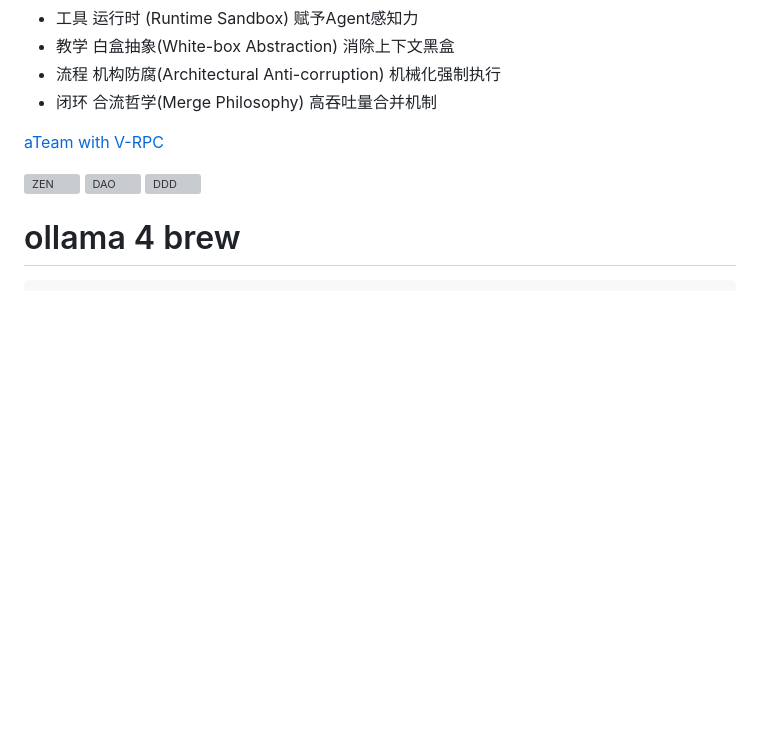
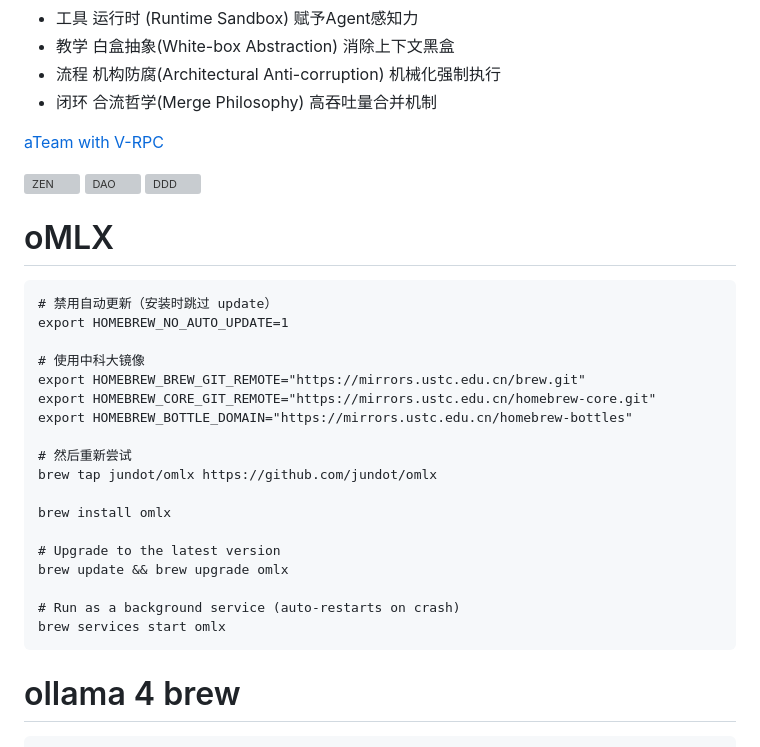
Before and after one commit to wuzhiping/ai-zen, a Markdown page: README.md, the part around the change. GitHub-like rendering; blank space fills up the shorter version; grey boxes are pictures that could not be loaded.

````diff
--- a/README.md
+++ b/README.md
@@ -13,6 +13,27 @@ Progressive Framework for Agentic EA
 <img width="2896" height="2552" alt="DAO" src="https://github.com/user-attachments/assets/60c82406-d86f-4301-ae95-32a1782f5586" />
 ![DDD](https://github.com/user-attachments/assets/2b1d0b93-30bd-4d2f-a733-8de8f8e8e96f)
 
+# oMLX
+```
+# 禁用自动更新（安装时跳过 update）
+export HOMEBREW_NO_AUTO_UPDATE=1
+
+# 使用中科大镜像
+export HOMEBREW_BREW_GIT_REMOTE="https://mirrors.ustc.edu.cn/brew.git"
+export HOMEBREW_CORE_GIT_REMOTE="https://mirrors.ustc.edu.cn/homebrew-core.git"
+export HOMEBREW_BOTTLE_DOMAIN="https://mirrors.ustc.edu.cn/homebrew-bottles"
+
+# 然后重新尝试
+brew tap jundot/omlx https://github.com/jundot/omlx
+
+brew install omlx
+
+# Upgrade to the latest version
+brew update && brew upgrade omlx
+
+# Run as a background service (auto-restarts on crash)
+brew services start omlx
+```
 
 # ollama 4 brew
 <pre>
````
